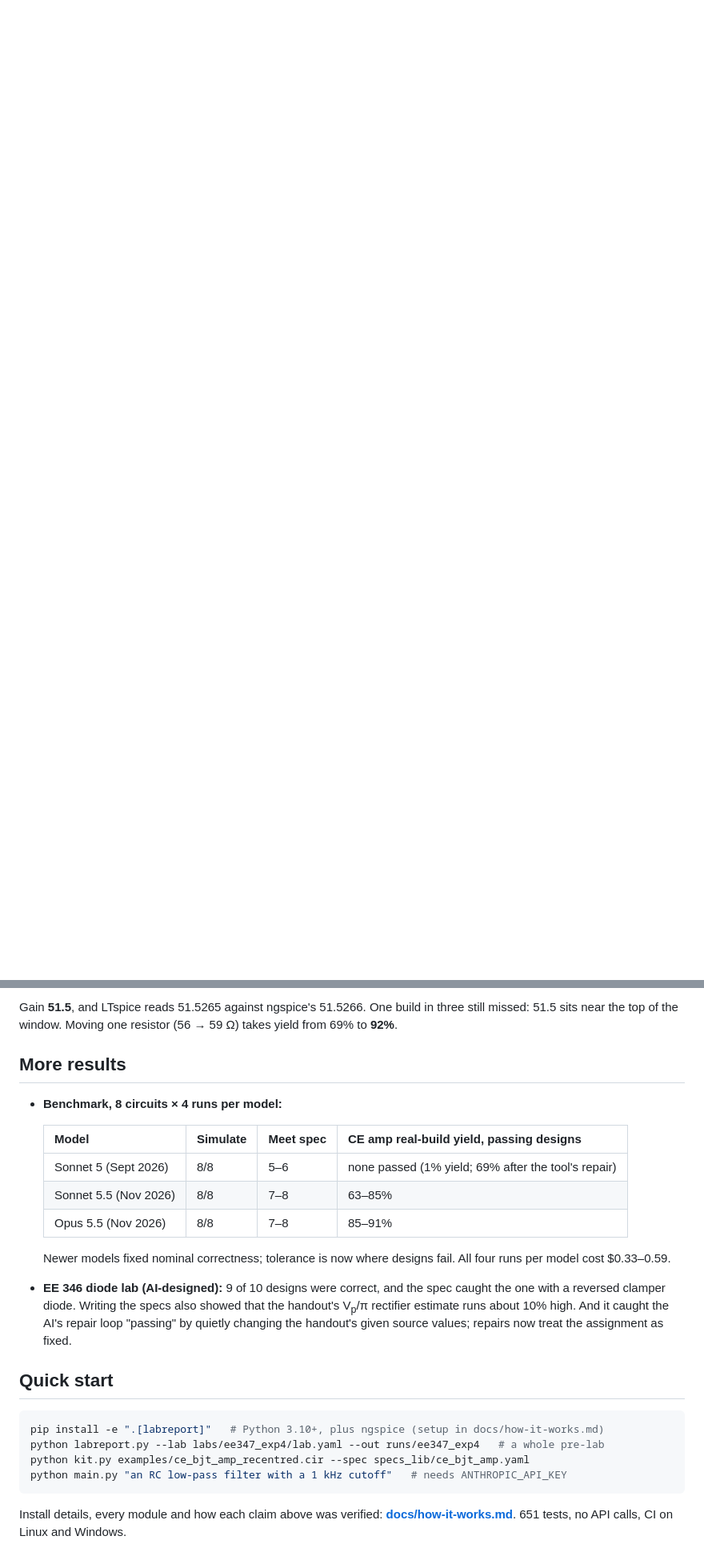
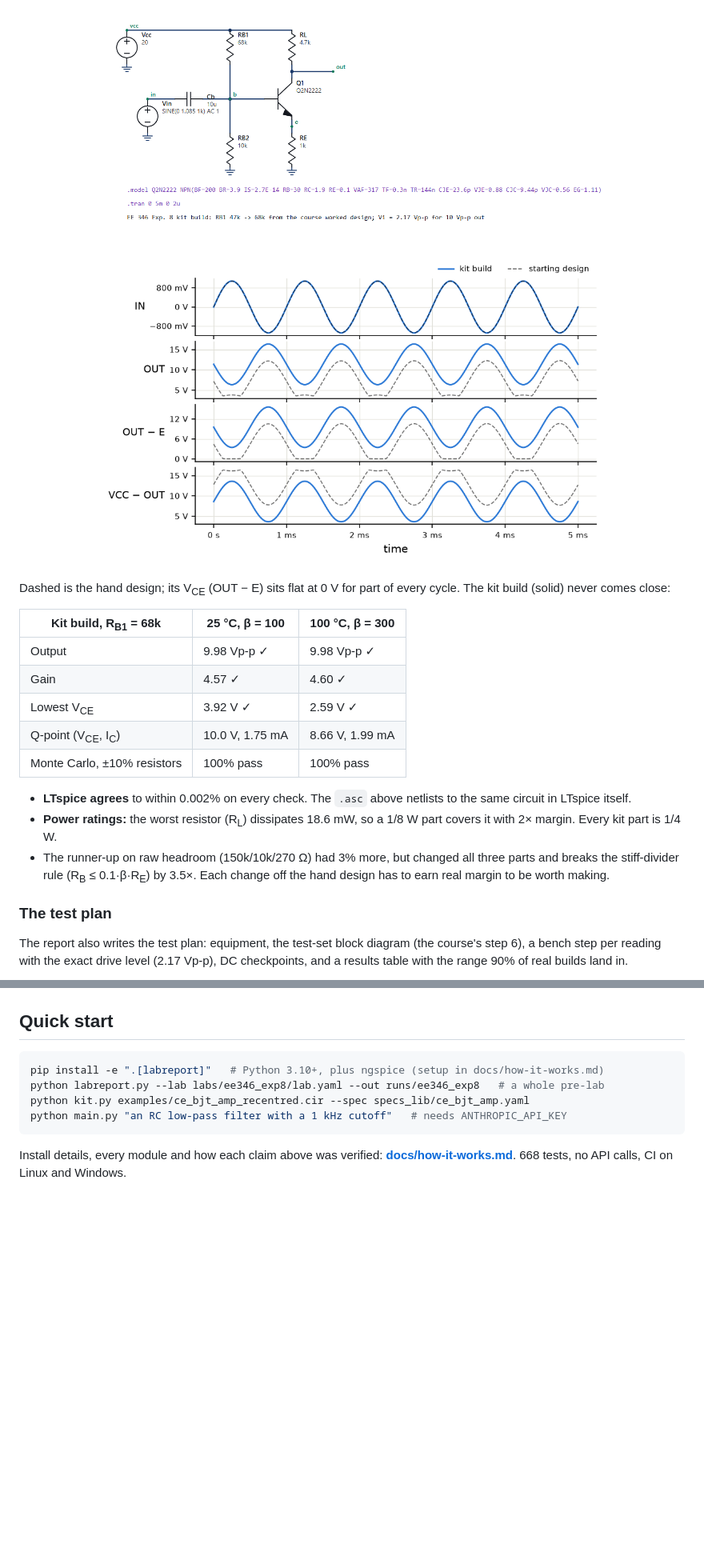
Before and after one commit to tankenbrandt/spice-assistant, a Markdown page: README.md, 2 parts joined by grey strips. Shown at 80% size. Rendered like a GitHub page; pictures changed too: docs/exp8-schematic.png (added), docs/exp8-waveforms.png (added); blank space fills up the shorter version.

````diff
--- a/README.md
+++ b/README.md
@@ -44,0 +90,35 @@ about 25 seconds:
+<p align="center">
+  <img src="docs/exp8-schematic.png" width="640" alt="LTspice schematic of the kit build: VCC 20 V, RB1 68k, RB2 10k, RL 4.7k, RE 1k, 2N2222, 10 uF input coupling">
+</p>
+
+<p align="center">
+  <img src="docs/exp8-waveforms.png" width="640" alt="Waveforms: input, output, V_CE and V across RL; the starting design's V_CE flattens at 0 V every cycle, the kit build stays a clean sine">
+</p>
+
+Dashed is the hand design; its V<sub>CE</sub> (OUT − E) sits flat at 0 V for
+part of every cycle. The kit build (solid) never comes close:
+
+| Kit build, R<sub>B1</sub> = 68k | 25 °C, β = 100 | 100 °C, β = 300 |
+|---|---|---|
+| Output | 9.98 Vp-p ✓ | 9.98 Vp-p ✓ |
+| Gain | 4.57 ✓ | 4.60 ✓ |
+| Lowest V<sub>CE</sub> | 3.92 V ✓ | 2.59 V ✓ |
+| Q-point (V<sub>CE</sub>, I<sub>C</sub>) | 10.0 V, 1.75 mA | 8.66 V, 1.99 mA |
+| Monte Carlo, ±10% resistors | 100% pass | 100% pass |
+
+- **LTspice agrees** to within 0.002% on every check. The `.asc` above
+  netlists to the same circuit in LTspice itself.
+- **Power ratings:** the worst resistor (R<sub>L</sub>) dissipates 18.6 mW,
+  so a 1/8 W part covers it with 2× margin. Every kit part is 1/4 W.
+- The runner-up on raw headroom (150k/10k/270 Ω) had 3% more, but changed
+  all three parts and breaks the stiff-divider rule (R<sub>B</sub> ≤
+  0.1·β·R<sub>E</sub>) by 3.5×. Each change off the hand design has to earn
+  real margin to be worth making.
+
+### The test plan
+
+The report also writes the test plan: equipment, the test-set block diagram
+(the course's step 6), a bench step per reading with the exact drive level
+(2.17 Vp-p), DC checkpoints, and a results table with the range 90% of real
+builds land in.
+
@@ -127,36 +178,14 @@ resistor and left 56 Ω unbypassed.
 </p>
-
-Gain **51.5**, and LTspice reads 51.5265 against ngspice's 51.5266. One build
-in three still missed: 51.5 sits near the top of the window. Moving one
-resistor (56 → 59 Ω) takes yield from 69% to **92%**.
-
-## More results
-
-- **Benchmark, 8 circuits × 4 runs per model:**
-
-  | Model | Simulate | Meet spec | CE amp real-build yield, passing designs |
-  |---|---|---|---|
-  | Sonnet 5 (Sept 2026) | 8/8 | 5–6 | none passed (1% yield; 69% after the tool's repair) |
-  | Sonnet 5.5 (Nov 2026) | 8/8 | 7–8 | 63–85% |
-  | Opus 5.5 (Nov 2026) | 8/8 | 7–8 | 85–91% |
-
-  Newer models fixed nominal correctness; tolerance is now where designs
-  fail. All four runs per model cost $0.33–0.59.
-- **EE 346 diode lab (AI-designed):** 9 of 10 designs were correct, and the
-  spec caught the one with a reversed clamper diode. Writing the specs also
-  showed that the handout's V<sub>p</sub>/π rectifier estimate runs about 10%
-  high. And it caught the AI's repair loop "passing" by quietly changing the
-  handout's given source values; repairs now treat the assignment as fixed.
 
 ## Quick start
 
 ```bash
 pip install -e ".[labreport]"   # Python 3.10+, plus ngspice (setup in docs/how-it-works.md)
-python labreport.py --lab labs/ee347_exp4/lab.yaml --out runs/ee347_exp4   # a whole pre-lab
+python labreport.py --lab labs/ee346_exp8/lab.yaml --out runs/ee346_exp8   # a whole pre-lab
 python kit.py examples/ce_bjt_amp_recentred.cir --spec specs_lib/ce_bjt_amp.yaml
 python main.py "an RC low-pass filter with a 1 kHz cutoff"   # needs ANTHROPIC_API_KEY
 ```
 
 Install details, every module and how each claim above was verified:
-**[docs/how-it-works.md](docs/how-it-works.md)**. 651 tests, no API calls, CI
-on Linux and Windows.
+**[docs/how-it-works.md](docs/how-it-works.md)**. 668 tests, no API calls,
+CI on Linux and Windows.
````
Also changed, not shown: other parts of README.md (+105 -89 lines), docs/ee347-test-plan.png (deleted), docs/exp8-test-set.png (added), 2 other files.
